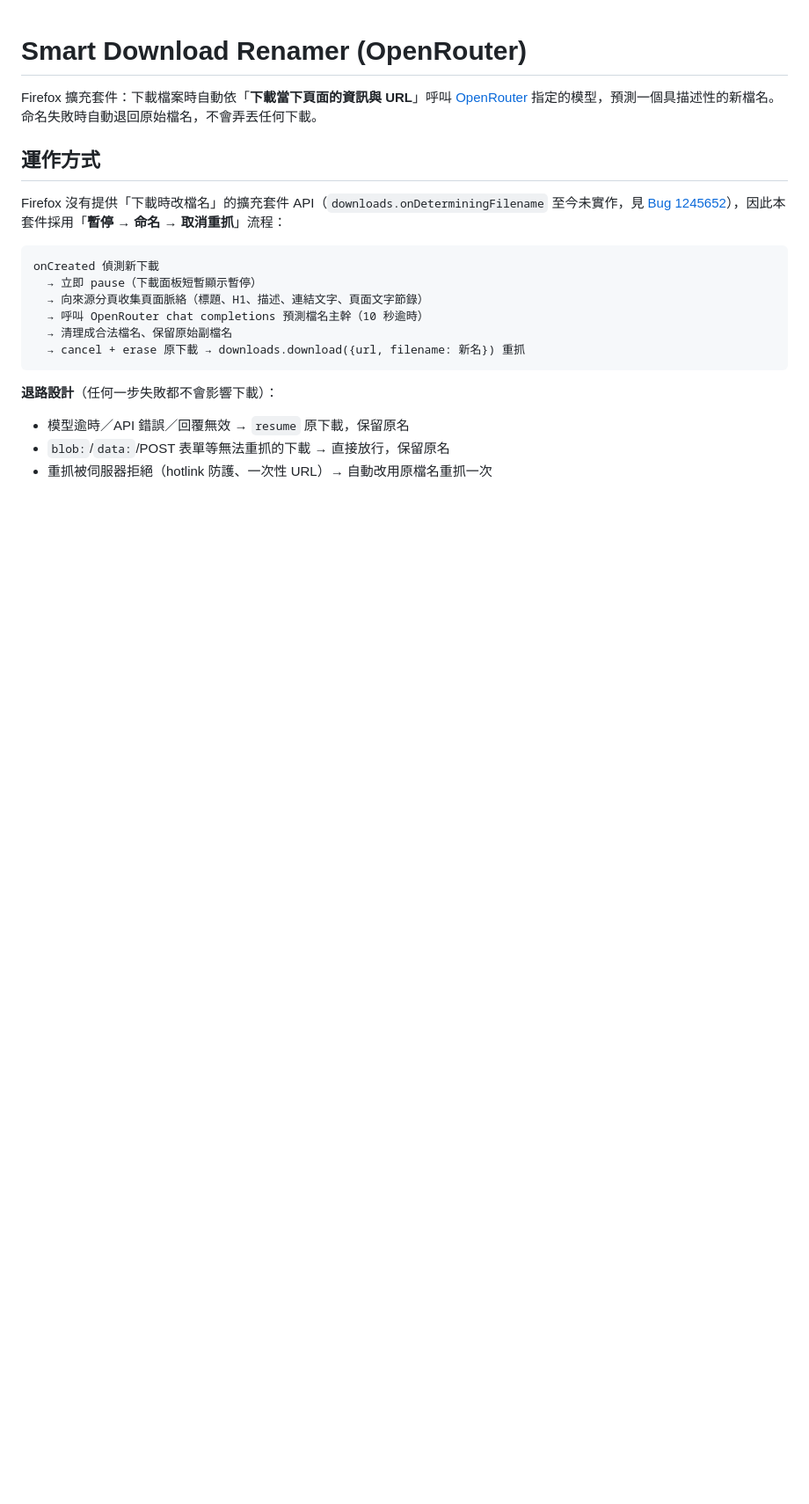
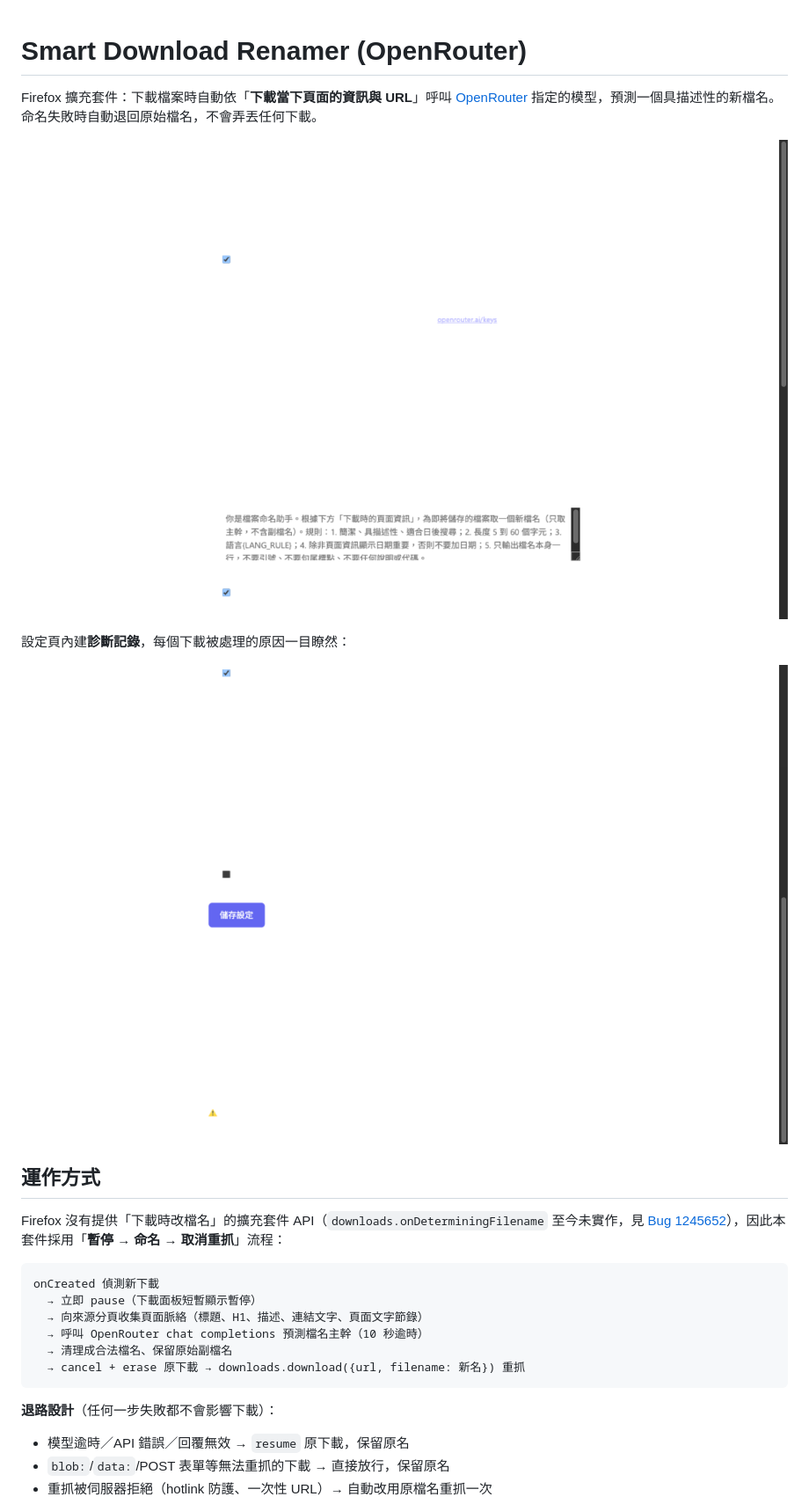
Before and after one commit to Oliver0804/smart-download-renamer, a Markdown page: README.md, the part around the change. Shown: that part at 88% size. GitHub-like rendering; pictures changed too: screenshots/diagnostics.png (added), screenshots/options.png (added); blank space fills up the shorter version.

Commit message:
商店頁補強：AMO 中文 listing、截圖與更新腳本
- scripts/amo-update-listing.js：AMO API 更新名稱/摘要/描述/連結/分類（已執行）
- screenshots/：設定頁與診斷記錄截圖（AMO 截圖需在 dev hub 手動上傳，API 無此端點）
- README 首頁加入截圖

```diff
--- a/README.md
+++ b/README.md
@@ -1,6 +1,12 @@
 # Smart Download Renamer (OpenRouter)
 
 Firefox 擴充套件：下載檔案時自動依「**下載當下頁面的資訊與 URL**」呼叫 [OpenRouter](https://openrouter.ai) 指定的模型，預測一個具描述性的新檔名。命名失敗時自動退回原始檔名，不會弄丟任何下載。
+
+![設定頁](screenshots/options.png)
+
+設定頁內建**診斷記錄**，每個下載被處理的原因一目瞭然：
+
+![診斷記錄](screenshots/diagnostics.png)
 
 ## 運作方式
 
```
Also changed, not shown: 25 other files.
